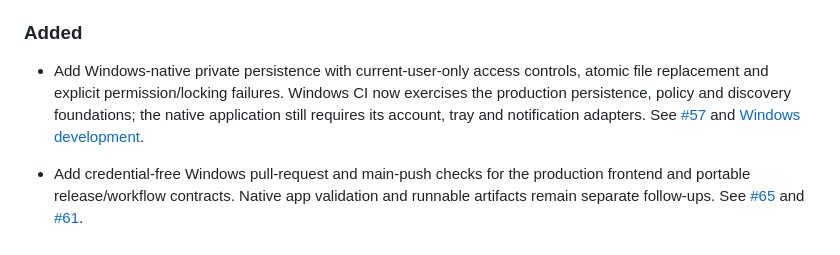
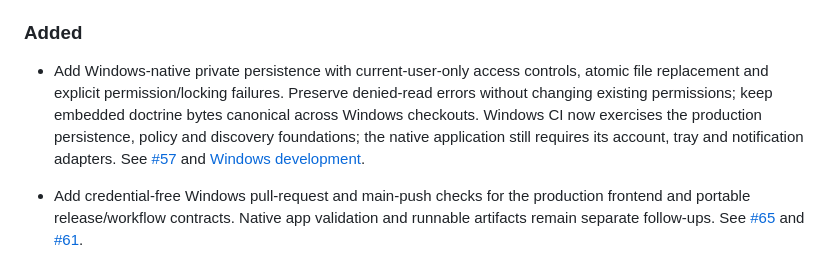
Before and after one commit to jdylanmc/pr-sniper, a Markdown page: CHANGELOG.md, the part around the change. GitHub-like rendering.

Commit message:
docs(windows): clarify persistence guarantees
Refs #57. Record canonical checkout and unchanged denied-read behavior without claiming full native app support.

Copilot-Session: dba4b062-3f01-45cb-a208-9aee4505ca4f

```diff
--- a/CHANGELOG.md
+++ b/CHANGELOG.md
@@ -55,8 +55,10 @@ Stable release tags use Semantic Versioning; see [release operations](docs/relea
 ### Added
 
 - Add Windows-native private persistence with current-user-only access controls,
-  atomic file replacement and explicit permission/locking failures. Windows CI
-  now exercises the production persistence, policy and discovery foundations;
+  atomic file replacement and explicit permission/locking failures. Preserve
+  denied-read errors without changing existing permissions; keep embedded
+  doctrine bytes canonical across Windows checkouts. Windows CI now exercises
+  the production persistence, policy and discovery foundations;
   the native application still requires its account, tray and notification
   adapters. See [#57](https://github.com/jdylanmc/pr-sniper/issues/57) and
   [Windows development](docs/windows-development.md).
```
